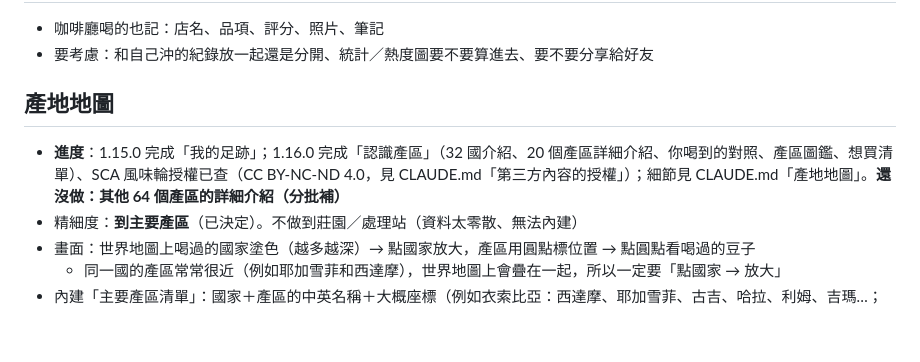
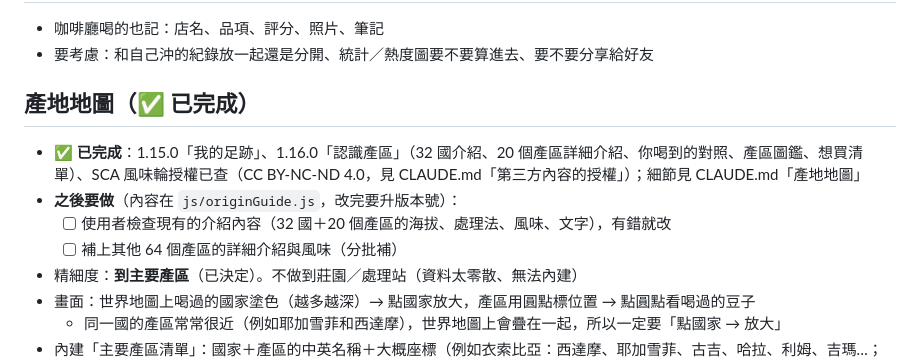
Before and after one commit to AndyWu1122/coffee-log, a Markdown page: docs/roadmap.md, the part around the change. GitHub-like rendering; blank space fills up the shorter version.

Commit message:
roadmap：產地地圖標記完成，記下之後要檢查與補充的介紹內容
Co-Authored-By: Claude Opus 5.5 <noreply@anthropic.com>

```diff
--- a/docs/roadmap.md
+++ b/docs/roadmap.md
@@ -28,8 +28,11 @@
 - 咖啡廳喝的也記：店名、品項、評分、照片、筆記
 - 要考慮：和自己沖的紀錄放一起還是分開、統計／熱度圖要不要算進去、要不要分享給好友
 
-## 產地地圖
-- **進度**：1.15.0 完成「我的足跡」；1.16.0 完成「認識產區」（32 國介紹、20 個產區詳細介紹、你喝到的對照、產區圖鑑、想買清單）、SCA 風味輪授權已查（CC BY-NC-ND 4.0，見 CLAUDE.md「第三方內容的授權」）；細節見 CLAUDE.md「產地地圖」。**還沒做：其他 64 個產區的詳細介紹（分批補）**
+## 產地地圖（✅ 已完成）
+- **✅ 已完成**：1.15.0「我的足跡」、1.16.0「認識產區」（32 國介紹、20 個產區詳細介紹、你喝到的對照、產區圖鑑、想買清單）、SCA 風味輪授權已查（CC BY-NC-ND 4.0，見 CLAUDE.md「第三方內容的授權」）；細節見 CLAUDE.md「產地地圖」
+- **之後要做**（內容在 `js/originGuide.js`，改完要升版本號）：
+  - [ ] 使用者檢查現有的介紹內容（32 國＋20 個產區的海拔、處理法、風味、文字），有錯就改
+  - [ ] 補上其他 64 個產區的詳細介紹與風味（分批補）
 - 精細度：**到主要產區**（已決定）。不做到莊園／處理站（資料太零散、無法內建）
 - 畫面：世界地圖上喝過的國家塗色（越多越深）→ 點國家放大，產區用圓點標位置 → 點圓點看喝過的豆子
   - 同一國的產區常常很近（例如耶加雪菲和西達摩），世界地圖上會疊在一起，所以一定要「點國家 → 放大」
```
